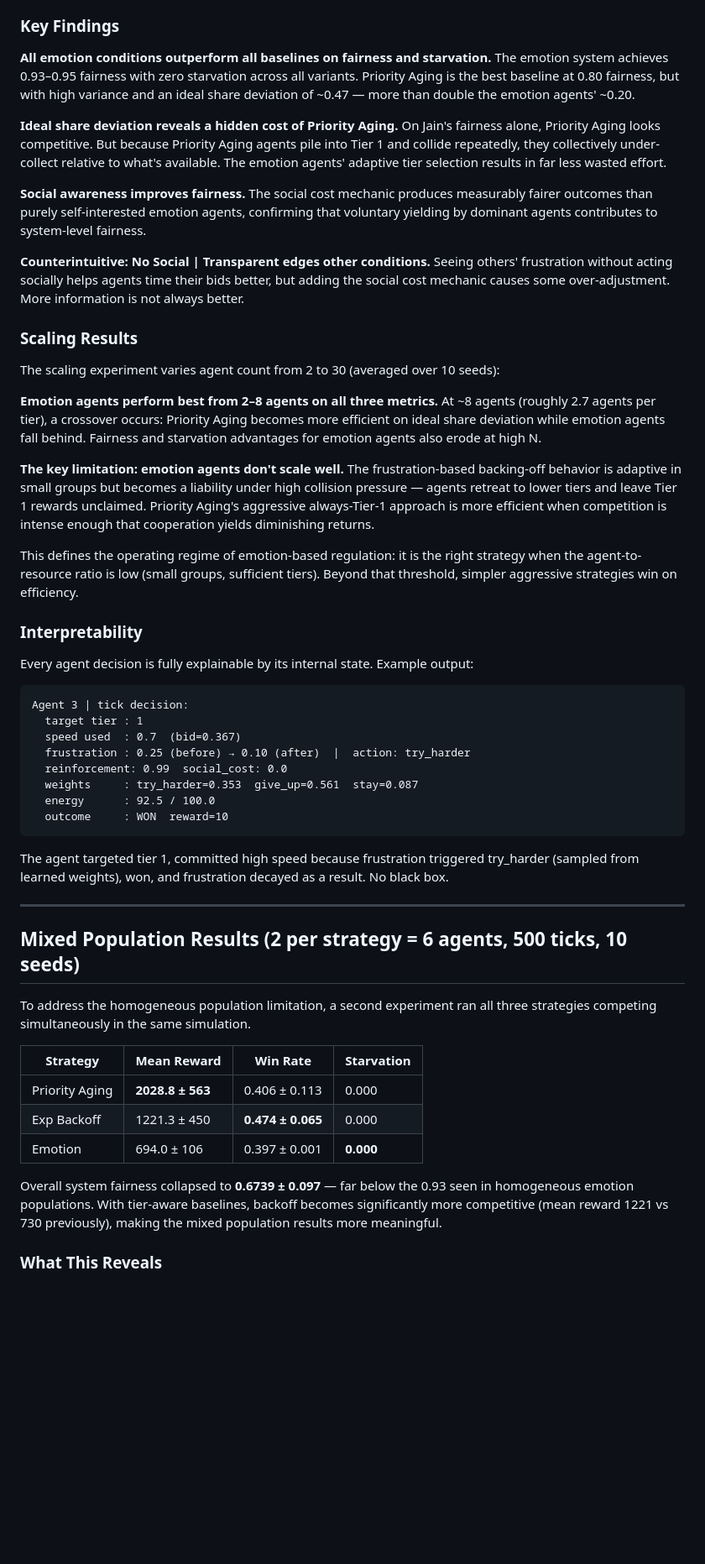
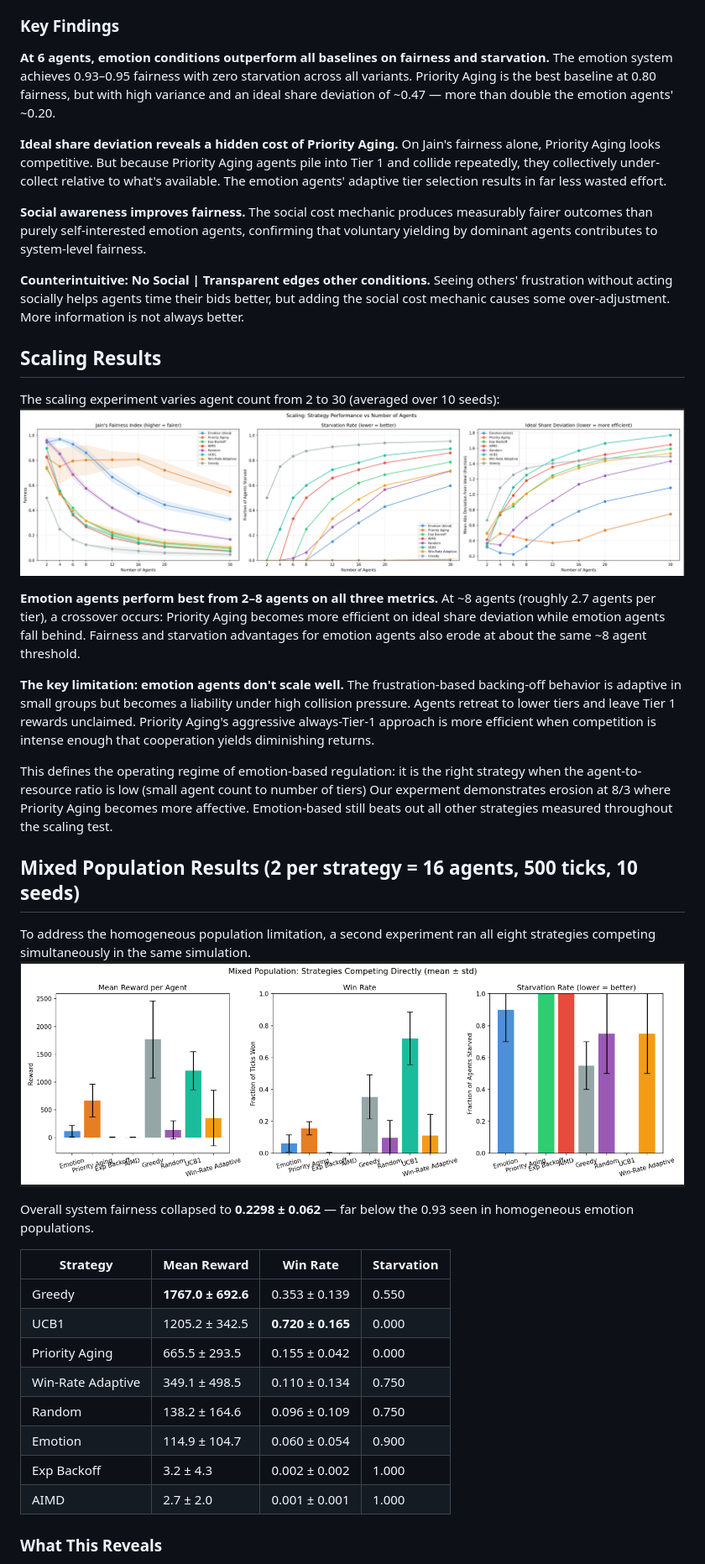
Before and after one commit to krb2162/emotion-agents, a Markdown page: README.md, the part around the change printed below. Shown: that part at 84% size. Drawn GitHub-style; pictures changed too: image-1.png (added), image.png (added); blank space fills up the shorter version.

Commit message:
more updates of testing and readme

````diff
--- a/README.md
+++ b/README.md
@@ -270,7 +289,7 @@ fair share of available resources (lower = more efficient and equitable; 0.0 = p
 
 ### Key Findings
 
-**All emotion conditions outperform all baselines on fairness and starvation.**
+**At 6 agents, emotion conditions outperform all baselines on fairness and starvation.**
 The emotion system achieves 0.93–0.95 fairness with zero starvation across all variants.
 Priority Aging is the best baseline at 0.80 fairness, but with high variance and an ideal
 share deviation of ~0.47 — more than double the emotion agents' ~0.20.
@@ -289,60 +308,41 @@ Seeing others' frustration without acting socially helps agents time their bids
 but adding the social cost mechanic causes some over-adjustment. More information is not
 always better.
 
-### Scaling Results
+## Scaling Results
 
 The scaling experiment varies agent count from 2 to 30 (averaged over 10 seeds):
+![alt text](image.png)
 
 **Emotion agents perform best from 2–8 agents on all three metrics.** At ~8 agents
 (roughly 2.7 agents per tier), a crossover occurs: Priority Aging becomes more efficient
 on ideal share deviation while emotion agents fall behind. Fairness and starvation
-advantages for emotion agents also erode at high N.
+advantages for emotion agents also erode at about the same ~8 agent threshold.
 
 **The key limitation: emotion agents don't scale well.** The frustration-based backing-off
-behavior is adaptive in small groups but becomes a liability under high collision pressure
-— agents retreat to lower tiers and leave Tier 1 rewards unclaimed. Priority Aging's
-aggressive always-Tier-1 approach is more efficient when competition is intense enough
-that cooperation yields diminishing returns.
+behavior is adaptive in small groups but becomes a liability under high collision pressure. Agents retreat to lower tiers and leave Tier 1 rewards unclaimed. Priority Aging's aggressive always-Tier-1 approach is more efficient when competition is intense enough that cooperation yields diminishing returns.
 
 This defines the operating regime of emotion-based regulation: it is the right strategy
-when the agent-to-resource ratio is low (small groups, sufficient tiers). Beyond that
-threshold, simpler aggressive strategies win on efficiency.
+when the agent-to-resource ratio is low (small agent count to number of tiers) Our experment demonstrates erosion at 8/3 where Priority Aging becomes more affective.  Emotion-based still beats out all other strategies measured throughout the scaling test.
 
-### Interpretability
+## Mixed Population Results (2 per strategy = 16 agents, 500 ticks, 10 seeds)
 
-Every agent decision is fully explainable by its internal state. Example output:
+To address the homogeneous population limitation, a second experiment ran all eight
+strategies competing simultaneously in the same simulation.
+![alt text](image-1.png)
 
-```
-Agent 3 | tick decision:
-  target tier : 1
-  speed used  : 0.7  (bid=0.367)
-  frustration : 0.25 (before) → 0.10 (after)  |  action: try_harder
-  reinforcement: 0.99  social_cost: 0.0
-  weights     : try_harder=0.353  give_up=0.561  stay=0.087
-  energy      : 92.5 / 100.0
-  outcome     : WON  reward=10
-```
-
-The agent targeted tier 1, committed high speed because frustration triggered try_harder
-(sampled from learned weights), won, and frustration decayed as a result. No black box.
-
----
-
-## Mixed Population Results (2 per strategy = 6 agents, 500 ticks, 10 seeds)
-
-To address the homogeneous population limitation, a second experiment ran all three
-strategies competing simultaneously in the same simulation.
+Overall system fairness collapsed to **0.2298 ± 0.062** — far below the 0.93 seen in
+homogeneous emotion populations.
 
 | Strategy | Mean Reward | Win Rate | Starvation |
 |----------|-------------|----------|------------|
-| Priority Aging | **2028.8 ± 563** | 0.406 ± 0.113 | 0.000 |
-| Exp Backoff | 1221.3 ± 450 | **0.474 ± 0.065** | 0.000 |
-| Emotion | 694.0 ± 106 | 0.397 ± 0.001 | **0.000** |
-
-Overall system fairness collapsed to **0.6739 ± 0.097** — far below the 0.93 seen in
-homogeneous emotion populations. With tier-aware baselines, backoff becomes significantly
-more competitive (mean reward 1221 vs 730 previously), making the mixed population
-results more meaningful.
+| Greedy | **1767.0 ± 692.6** | 0.353 ± 0.139 | 0.550 |
+| UCB1 | 1205.2 ± 342.5 | **0.720 ± 0.165** | 0.000 |
+| Priority Aging | 665.5 ± 293.5 | 0.155 ± 0.042 | 0.000 |
+| Win-Rate Adaptive | 349.1 ± 498.5 | 0.110 ± 0.134 | 0.750 |
+| Random | 138.2 ± 164.6 | 0.096 ± 0.109 | 0.750 |
+| Emotion | 114.9 ± 104.7 | 0.060 ± 0.054 | 0.900 |
+| Exp Backoff | 3.2 ± 4.3 | 0.002 ± 0.002 | 1.000 |
+| AIMD | 2.7 ± 2.0 | 0.001 ± 0.001 | 1.000 |
 
 ### What This Reveals
 
````
Also changed, not shown: other parts of README.md (+36 -15 lines), results/mixed_comparison.png, results/mixed_reward_distribution.png, 1 other file.
